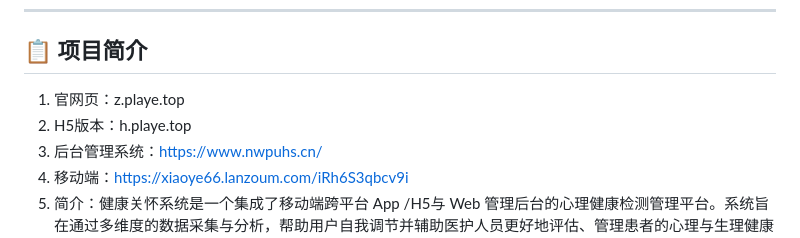
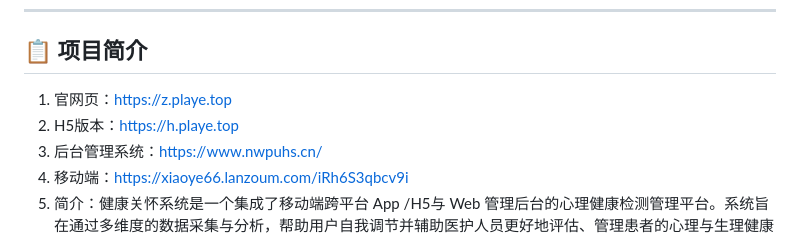
Before and after one commit to SUST-EiAi-AI4AC/healthsystems, a Markdown page: README.md, the part around the change. Drawn GitHub-style.

```diff
--- a/README.md
+++ b/README.md
@@ -10,8 +10,8 @@
 
 ## 📋 项目简介
 
-1. 官网页：z.playe.top
-2. H5版本：h.playe.top
+1. 官网页：https://z.playe.top
+2. H5版本：https://h.playe.top
 3. 后台管理系统：https://www.nwpuhs.cn/
 4. 移动端：https://xiaoye66.lanzoum.com/iRh6S3qbcv9i
 5. 简介：健康关怀系统是一个集成了移动端跨平台 App /H5与 Web 管理后台的心理健康检测管理平台。系统旨在通过多维度的数据采集与分析，帮助用户自我调节并辅助医护人员更好地评估、管理患者的心理与生理健康状况。
```
